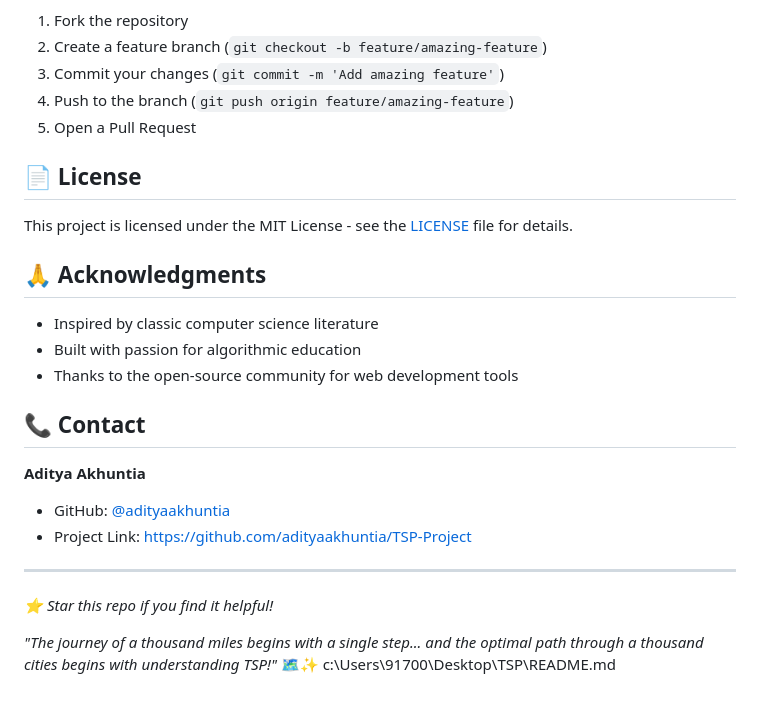
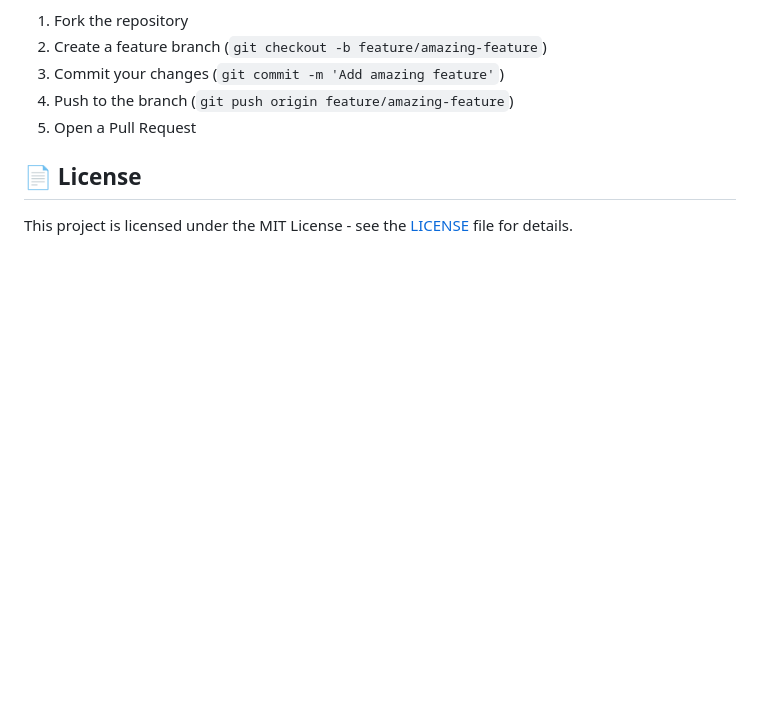
Before and after one commit to adityaakhuntia/TSP-Project, a Markdown page: README.md, the part around the change. Drawn GitHub-style; blank space fills up the shorter version.

```diff
--- a/README.md
+++ b/README.md
@@ -96,22 +96,3 @@ We welcome contributions! Whether it's:
 ## 📄 License
 
 This project is licensed under the MIT License - see the [LICENSE](LICENSE) file for details.
-
-## 🙏 Acknowledgments
-
-- Inspired by classic computer science literature
-- Built with passion for algorithmic education
-- Thanks to the open-source community for web development tools
-
-## 📞 Contact
-
-**Aditya Akhuntia**
-- GitHub: [@adityaakhuntia](https://github.com/adityaakhuntia)
-- Project Link: [https://github.com/adityaakhuntia/TSP-Project](https://github.com/adityaakhuntia/TSP-Project)
-
----
-
-*⭐ Star this repo if you find it helpful!*
-
-*"The journey of a thousand miles begins with a single step... and the optimal path through a thousand cities begins with understanding TSP!"* 🗺️✨</content>
-<parameter name="filePath">c:\Users\91700\Desktop\TSP\README.md
```
